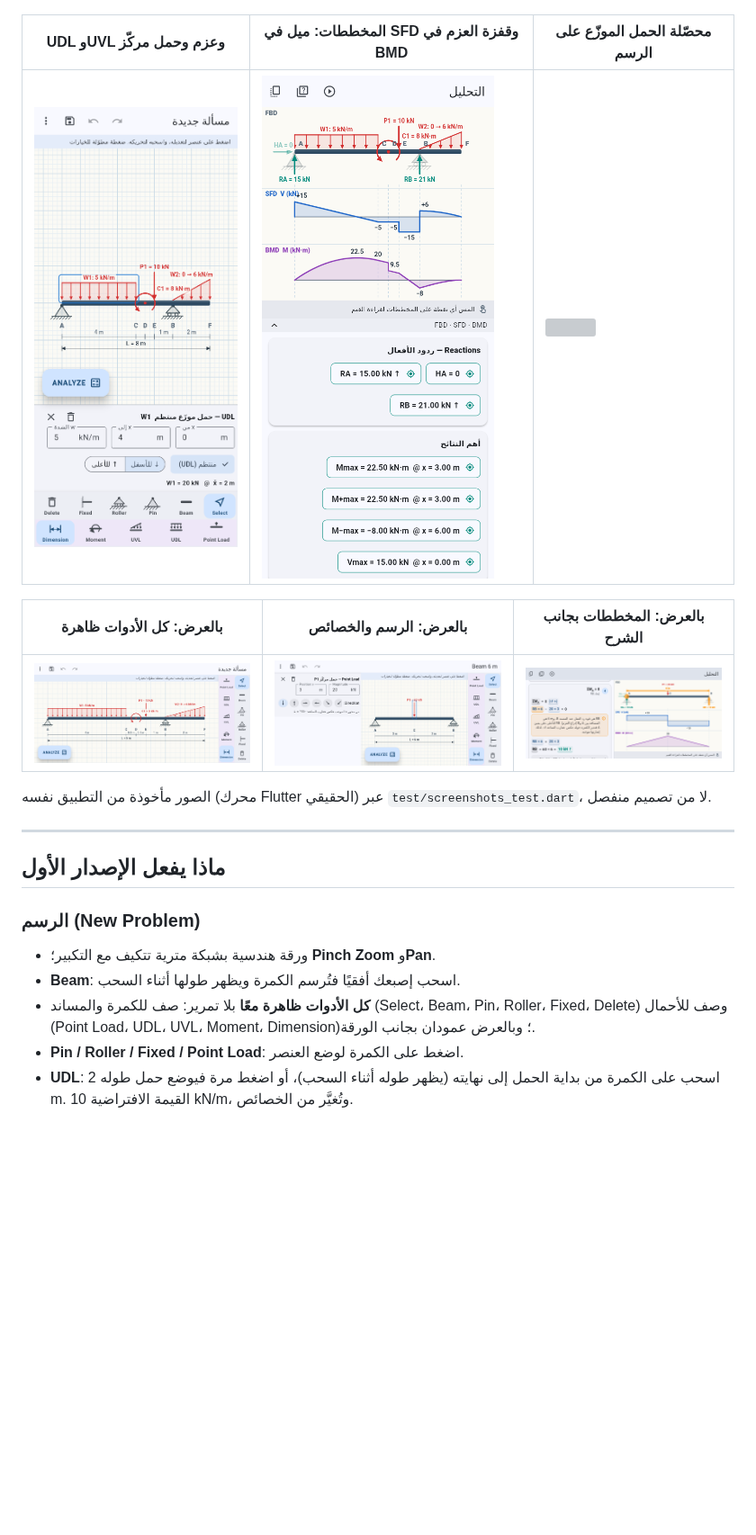
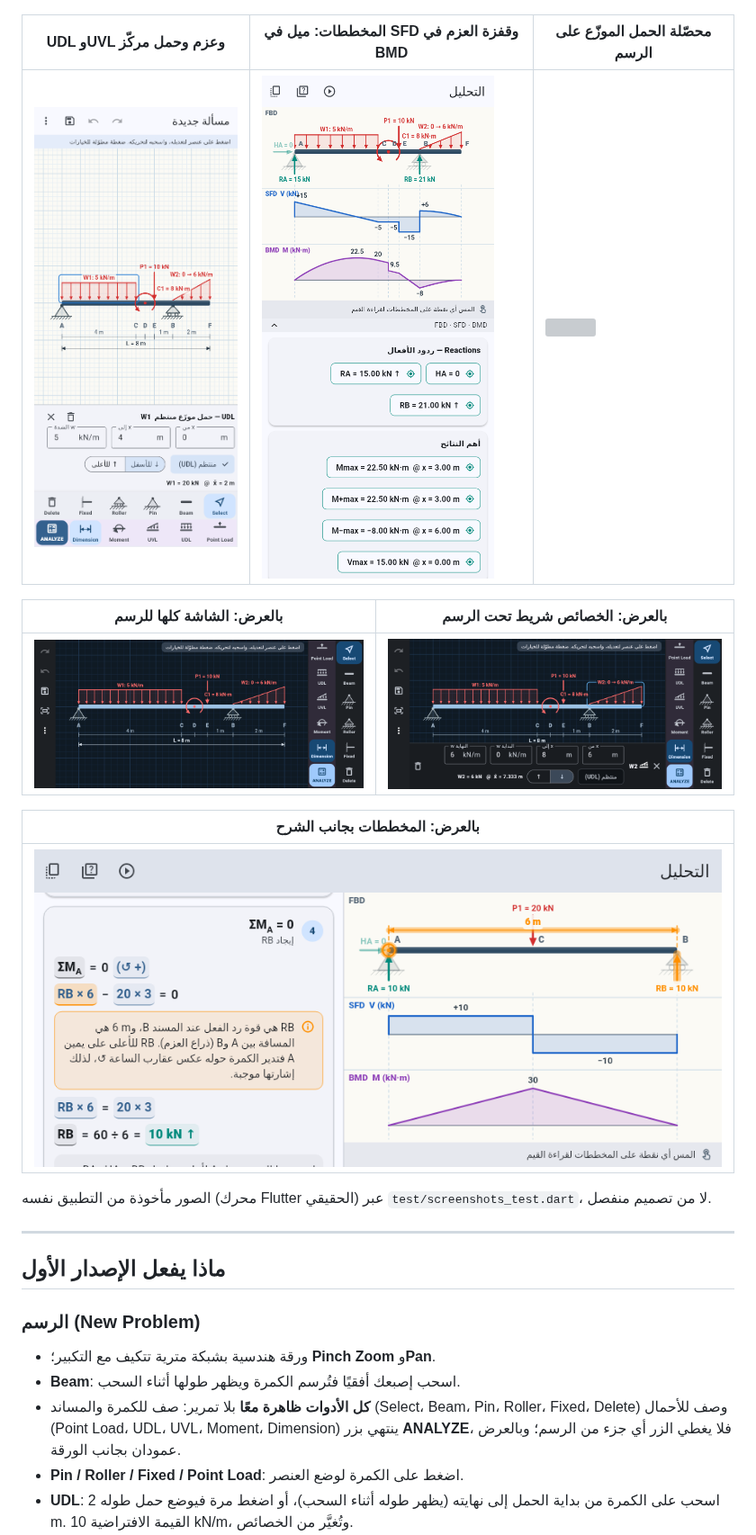
Before and after one commit to Muamn7/Muamn7, a Markdown page: mechsim/README.md, the part around one of its changes. Shown at 90% size. GitHub-like rendering; pictures changed too: mechsim/docs/shots/22_land_editor_selected.png (deleted), mechsim/docs/shots/31_loads_udl_selected.png, mechsim/docs/shots/36_loads_land_editor.png (deleted); blank space fills up the shorter version; grey boxes are pictures that could not be loaded.

```diff
--- a/mechsim/README.md
+++ b/mechsim/README.md
@@ -29,9 +29,13 @@
 |---|---|---|
 | ![](docs/shots/31_loads_udl_selected.png) | ![](docs/shots/34_loads_analysis.png) | ![](docs/shots/35_loads_resultant.png) |
 
-| بالعرض: كل الأدوات ظاهرة | بالعرض: الرسم والخصائص | بالعرض: المخططات بجانب الشرح |
-|---|---|---|
-| ![](docs/shots/36_loads_land_editor.png) | ![](docs/shots/22_land_editor_selected.png) | ![](docs/shots/23_land_analysis.png) |
+| بالعرض: الشاشة كلها للرسم | بالعرض: الخصائص شريط تحت الرسم |
+|---|---|
+| ![](docs/shots/38_land_dark_editor.png) | ![](docs/shots/39_land_dark_uvl_selected.png) |
+
+| بالعرض: المخططات بجانب الشرح |
+|---|
+| ![](docs/shots/23_land_analysis.png) |
 
 الصور مأخوذة من التطبيق نفسه (محرك Flutter الحقيقي) عبر
 `test/screenshots_test.dart`، لا من تصميم منفصل.
@@ -44,8 +48,8 @@
 - ورقة هندسية بشبكة مترية تتكيف مع التكبير؛ **Pinch Zoom** و**Pan**.
 - **Beam**: اسحب إصبعك أفقيًا فتُرسم الكمرة ويظهر طولها أثناء السحب.
 - **كل الأدوات ظاهرة معًا** بلا تمرير: صف للكمرة والمساند (Select، Beam، Pin،
-  Roller، Fixed، Delete) وصف للأحمال (Point Load، UDL، UVL، Moment، Dimension)؛
-  وبالعرض عمودان بجانب الورقة.
+  Roller، Fixed، Delete) وصف للأحمال (Point Load، UDL، UVL، Moment، Dimension)
+  ينتهي بزر **ANALYZE**، فلا يغطي الزر أي جزء من الرسم؛ وبالعرض عمودان بجانب الورقة.
 - **Pin / Roller / Fixed / Point Load**: اضغط على الكمرة لوضع العنصر.
 - **UDL**: اسحب على الكمرة من بداية الحمل إلى نهايته (يظهر طوله أثناء السحب)، أو
   اضغط مرة فيوضع حمل طوله 2 m. القيمة الافتراضية 10 kN/m، وتُغيَّر من الخصائص.
```
Also changed, not shown: other parts of mechsim/README.md (+5 -2 lines), mechsim/docs/shots/03_editor_load_selected.png, 7 other files.
